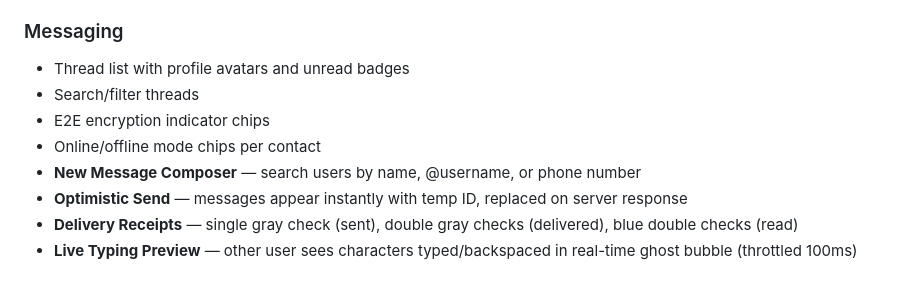
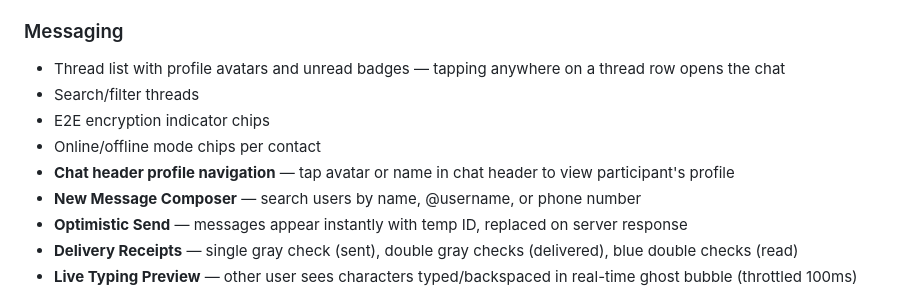
Before and after one commit to njayco/phonemsgr-v2, a Markdown page: README.md, the part around the change. Drawn GitHub-style.

Commit message:
Update messaging features to improve user navigation and interactions
Update README.md to reflect changes in messaging thread list navigation and chat header profile access.

Replit-Commit-Author: Agent
Replit-Commit-Session-Id: bb972163-e85b-4b47-b278-a756e04fda73
Replit-Commit-Checkpoint-Type: full_checkpoint
Replit-Commit-Event-Id: 0c367285-9ffb-49ff-a3cd-39a883dbfdce
Replit-Commit-Screenshot-Url: https://storage.googleapis.com/screenshot-production-us-central1/a9d24e38-e702-49ab-90e8-4096137b2714/bb972163-e85b-4b47-b278-a756e04fda73/GFztXKY
Replit-Helium-Checkpoint-Created: true

```diff
--- a/README.md
+++ b/README.md
@@ -264,10 +264,11 @@ Server-to-client and client-to-server event types:
 - Monthly revenue card (Executive users)
 
 ### Messaging
-- Thread list with profile avatars and unread badges
+- Thread list with profile avatars and unread badges — tapping anywhere on a thread row opens the chat
 - Search/filter threads
 - E2E encryption indicator chips
 - Online/offline mode chips per contact
+- **Chat header profile navigation** — tap avatar or name in chat header to view participant's profile
 - **New Message Composer** — search users by name, @username, or phone number
 - **Optimistic Send** — messages appear instantly with temp ID, replaced on server response
 - **Delivery Receipts** — single gray check (sent), double gray checks (delivered), blue double checks (read)
```
